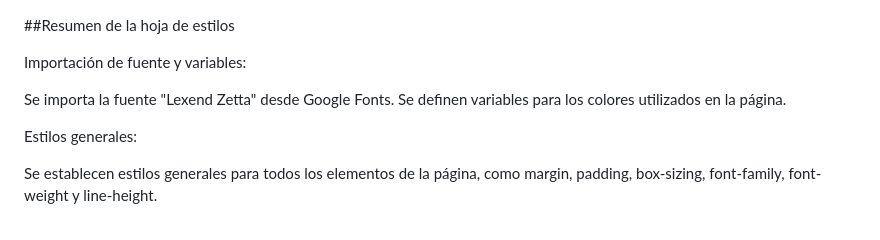
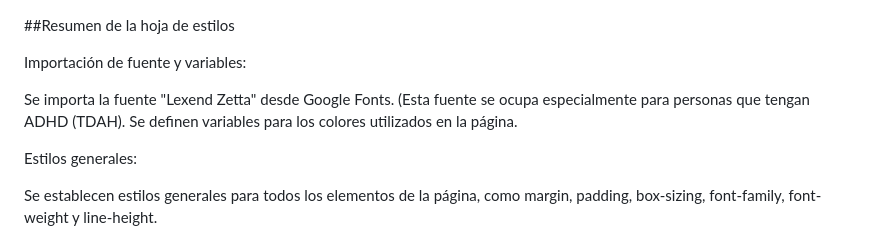
Before and after one commit to Kaivazz/encriptador-de-textos, a Markdown page: README.md, the part around the change. Rendered like a GitHub page.

Commit message:
Actualiza README.md

```diff
--- a/README.md
+++ b/README.md
@@ -43,7 +43,7 @@ En resumen, esta página web ofrece ser una herramienta básica para encriptar y
 
 Importación de fuente y variables:
 
-Se importa la fuente "Lexend Zetta" desde Google Fonts.
+Se importa la fuente "Lexend Zetta" desde Google Fonts. (Esta fuente se ocupa especialmente para personas que tengan ADHD (TDAH).
 Se definen variables para los colores utilizados en la página.
 
 Estilos generales:
```
